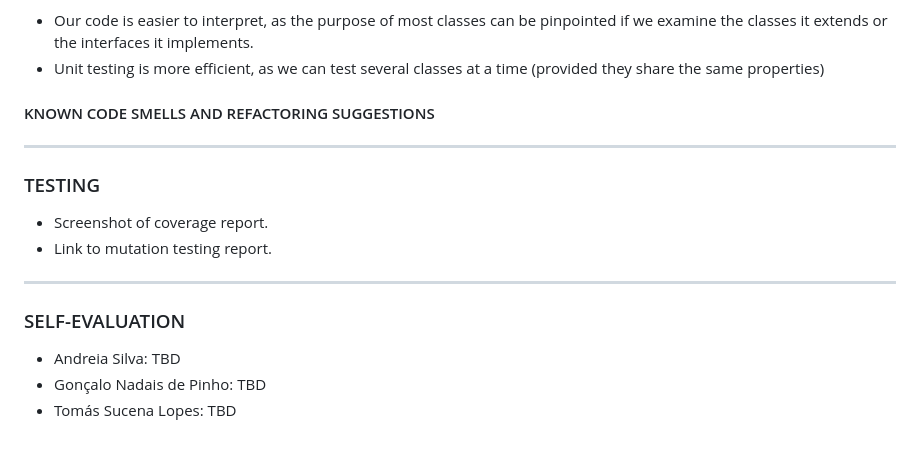
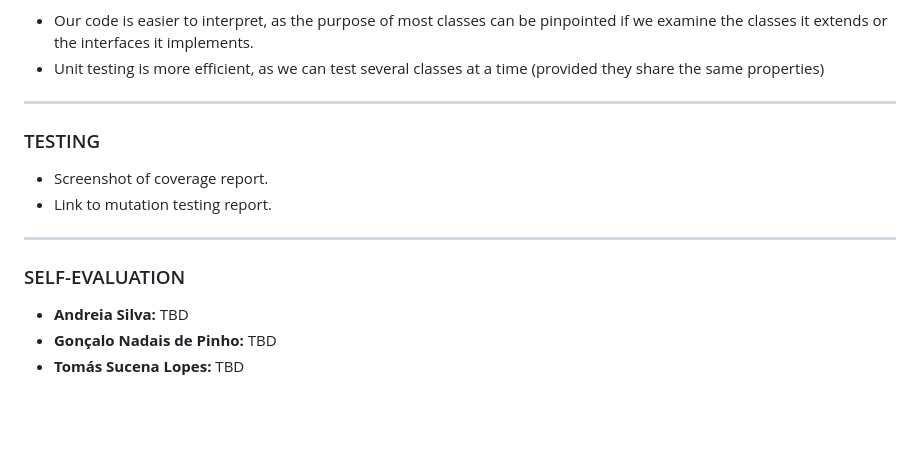
Before and after one commit to tomas-sucena/2022-FEUP-LDTS, a Markdown page: README.md, the part around the change printed below. Rendered like a GitHub page; blank space fills up the shorter version.

```diff
--- a/README.md
+++ b/README.md
@@ -63,8 +64,6 @@ Using the Composite pattern, we have achieved the following:
 
 - Our code is easier to interpret, as the purpose of most classes can be pinpointed if we examine the classes it extends or the interfaces it implements.
 - Unit testing is more efficient, as we can test several classes at a time (provided they share the same properties)
-
-#### KNOWN CODE SMELLS AND REFACTORING SUGGESTIONS
 
 ------
 
@@ -77,6 +76,6 @@ Using the Composite pattern, we have achieved the following:
 
 ### SELF-EVALUATION
 
-- Andreia Silva: TBD
-- Gonçalo Nadais de Pinho: TBD
-- Tomás Sucena Lopes: TBD
+- **Andreia Silva:** TBD
+- **Gonçalo Nadais de Pinho:** TBD
+- **Tomás Sucena Lopes:** TBD
```
Also changed, not shown: other parts of README.md (+6 -5 lines), docs/christmas_pika.png (added), 1 other file.
